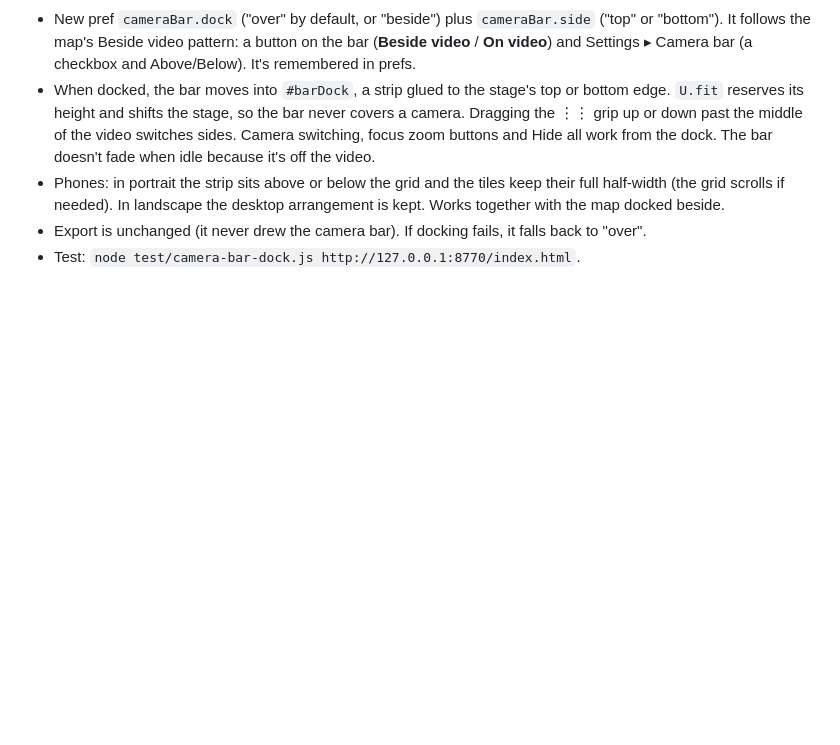
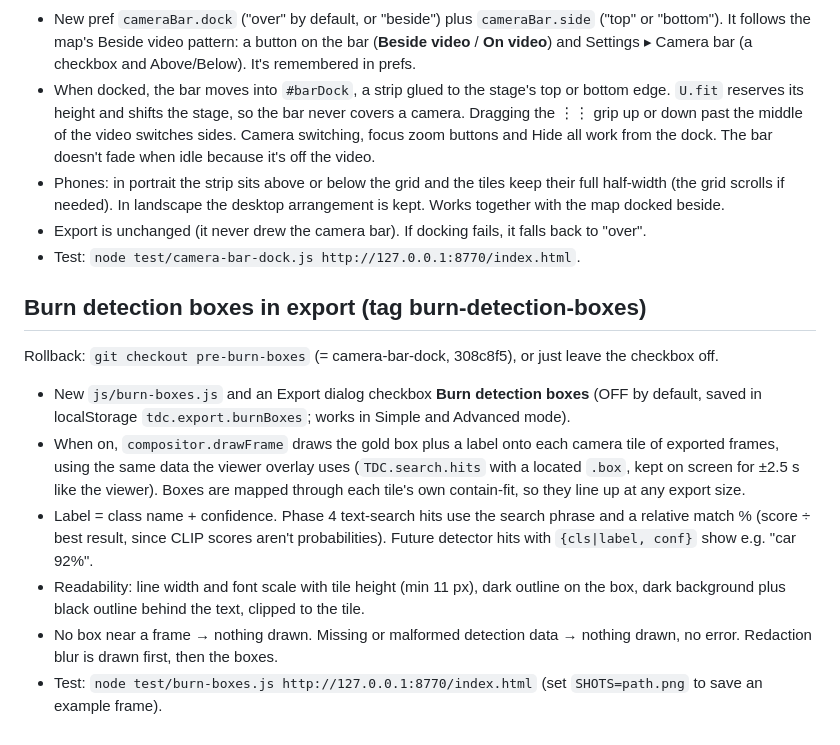
Before and after one commit to shinrajp/dashcam-studio, a Markdown page: CHANGES-v2.md, the part around the change. GitHub-like rendering; blank space fills up the shorter version.

```diff
--- a/CHANGES-v2.md
+++ b/CHANGES-v2.md
@@ -55,3 +55,13 @@ Rollback: `git checkout mobile-search-insecure-fix`, or set the camera bar back
 - Phones: in portrait the strip sits above or below the grid and the tiles keep their full half-width (the grid scrolls if needed). In landscape the desktop arrangement is kept. Works together with the map docked beside.
 - Export is unchanged (it never drew the camera bar). If docking fails, it falls back to "over".
 - Test: `node test/camera-bar-dock.js http://127.0.0.1:8770/index.html`.
+
+## Burn detection boxes in export (tag burn-detection-boxes)
+Rollback: `git checkout pre-burn-boxes` (= camera-bar-dock, 308c8f5), or just leave the checkbox off.
+
+- New `js/burn-boxes.js` and an Export dialog checkbox **Burn detection boxes** (OFF by default, saved in localStorage `tdc.export.burnBoxes`; works in Simple and Advanced mode).
+- When on, `compositor.drawFrame` draws the gold box plus a label onto each camera tile of exported frames, using the same data the viewer overlay uses (`TDC.search.hits` with a located `.box`, kept on screen for ±2.5 s like the viewer). Boxes are mapped through each tile's own contain-fit, so they line up at any export size.
+- Label = class name + confidence. Phase 4 text-search hits use the search phrase and a relative match % (score ÷ best result, since CLIP scores aren't probabilities). Future detector hits with `{cls|label, conf}` show e.g. "car 92%".
+- Readability: line width and font scale with tile height (min 11 px), dark outline on the box, dark background plus black outline behind the text, clipped to the tile.
+- No box near a frame → nothing drawn. Missing or malformed detection data → nothing drawn, no error. Redaction blur is drawn first, then the boxes.
+- Test: `node test/burn-boxes.js http://127.0.0.1:8770/index.html` (set `SHOTS=path.png` to save an example frame).
```
Also changed, not shown: README.md (+2 -0 lines).
